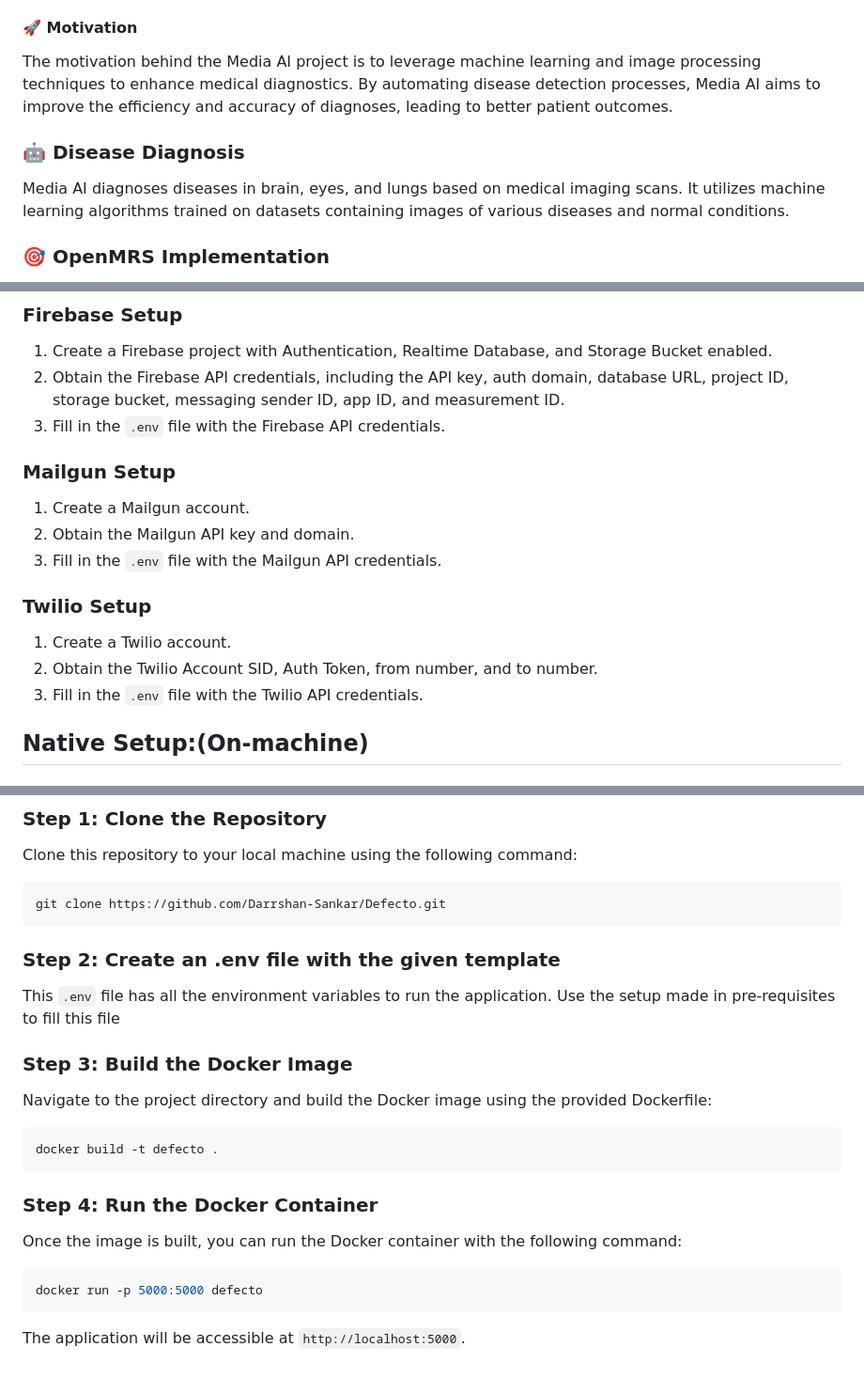
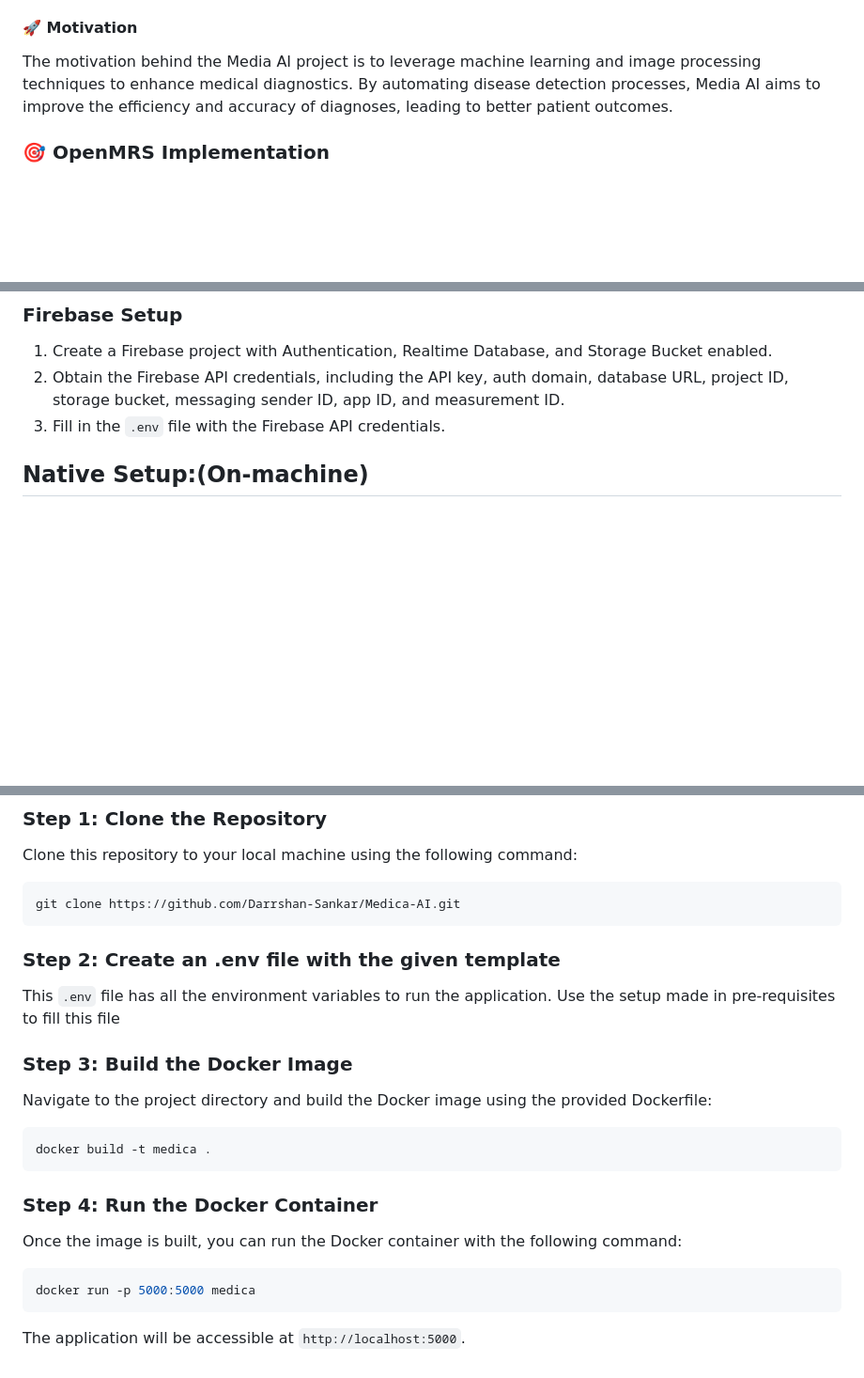
Before and after one commit to Darrshan-Sankar/Medica-AI, a Markdown page: README.md, 3 parts joined by grey strips. Shown: that part at 94% size. Drawn GitHub-style; blank space fills up the shorter version.

````diff
--- a/README.md
+++ b/README.md
@@ -49,9 +49,6 @@ Media AI relies on curated medical imaging datasets to train its machine learnin
 #### 🚀 Motivation
 The motivation behind the Media AI project is to leverage machine learning and image processing techniques to enhance medical diagnostics. By automating disease detection processes, Media AI aims to improve the efficiency and accuracy of diagnoses, leading to better patient outcomes.
 
-### 🤖 Disease Diagnosis
-Media AI diagnoses diseases in brain, eyes, and lungs based on medical imaging scans. It utilizes machine learning algorithms trained on datasets containing images of various diseases and normal conditions.
-
 ### 🎯 OpenMRS Implementation
 In addition to disease diagnosis, Media AI implements an OpenMRS system to store patient diseases data. This enables healthcare providers to track patient health records, analyze disease trends, and make informed decisions regarding treatment and resource allocation.
 
@@ -70,16 +67,6 @@ Before setting up Medica, ensure you have completed the following prerequisites:
 1. Create a Firebase project with Authentication, Realtime Database, and Storage Bucket enabled.
 2. Obtain the Firebase API credentials, including the API key, auth domain, database URL, project ID, storage bucket, messaging sender ID, app ID, and measurement ID.
 3. Fill in the `.env` file with the Firebase API credentials.
-
-### Mailgun Setup
-1. Create a Mailgun account.
-2. Obtain the Mailgun API key and domain.
-3. Fill in the `.env` file with the Mailgun API credentials.
-
-### Twilio Setup
-1. Create a Twilio account.
-2. Obtain the Twilio Account SID, Auth Token, from number, and to number.
-3. Fill in the `.env` file with the Twilio API credentials.
 
 ## Native Setup:(On-machine)
 
@@ -200,7 +187,7 @@ Set-up an environment to run the application:
 Clone this repository to your local machine using the following command:
 
 ```bash
-git clone https://github.com/Darrshan-Sankar/Defecto.git
+git clone https://github.com/Darrshan-Sankar/Medica-AI.git
 ```
 ### Step 2: Create an .env file with the given template
 
@@ -212,7 +199,7 @@ Use the setup made in pre-requisites to fill this file
 Navigate to the project directory and build the Docker image using the provided Dockerfile:
 
 ```bash
-docker build -t defecto .
+docker build -t medica .
 ```
 
 ### Step 4: Run the Docker Container
@@ -220,7 +207,7 @@ docker build -t defecto .
 Once the image is built, you can run the Docker container with the following command:
 
 ```bash
-docker run -p 5000:5000 defecto
+docker run -p 5000:5000 medica
 ```
 
 The application will be accessible at `http://localhost:5000`.
````
Also changed, not shown: other parts of README.md (+3 -3 lines).
